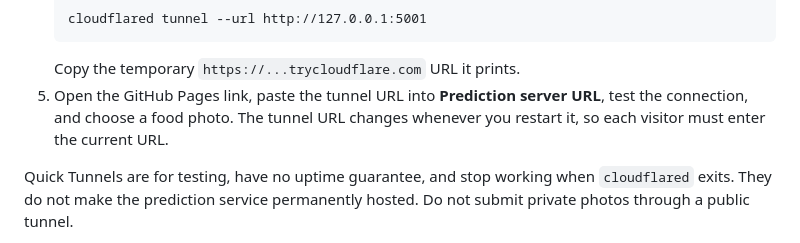
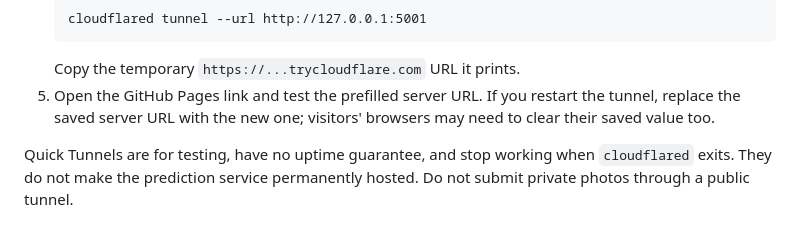
Before and after one commit to 17975/ShipScan, a Markdown page: README.md, the part around the change. GitHub-like rendering.

Commit message:
Document Pages and temporary tunnel setup
Co-authored-by: Copilot <223556219+Copilot@users.noreply.github.com>

````diff
--- a/README.md
+++ b/README.md
@@ -80,9 +80,9 @@ images to the server.
    cloudflared tunnel --url http://127.0.0.1:5001
    ```
    Copy the temporary `https://...trycloudflare.com` URL it prints.
-5. Open the GitHub Pages link, paste the tunnel URL into **Prediction server
-   URL**, test the connection, and choose a food photo. The tunnel URL changes
-   whenever you restart it, so each visitor must enter the current URL.
+5. Open the GitHub Pages link and test the prefilled server URL. If you restart
+   the tunnel, replace the saved server URL with the new one; visitors' browsers
+   may need to clear their saved value too.
 
 Quick Tunnels are for testing, have no uptime guarantee, and stop working when
 `cloudflared` exits. They do not make the prediction service permanently hosted.
````
